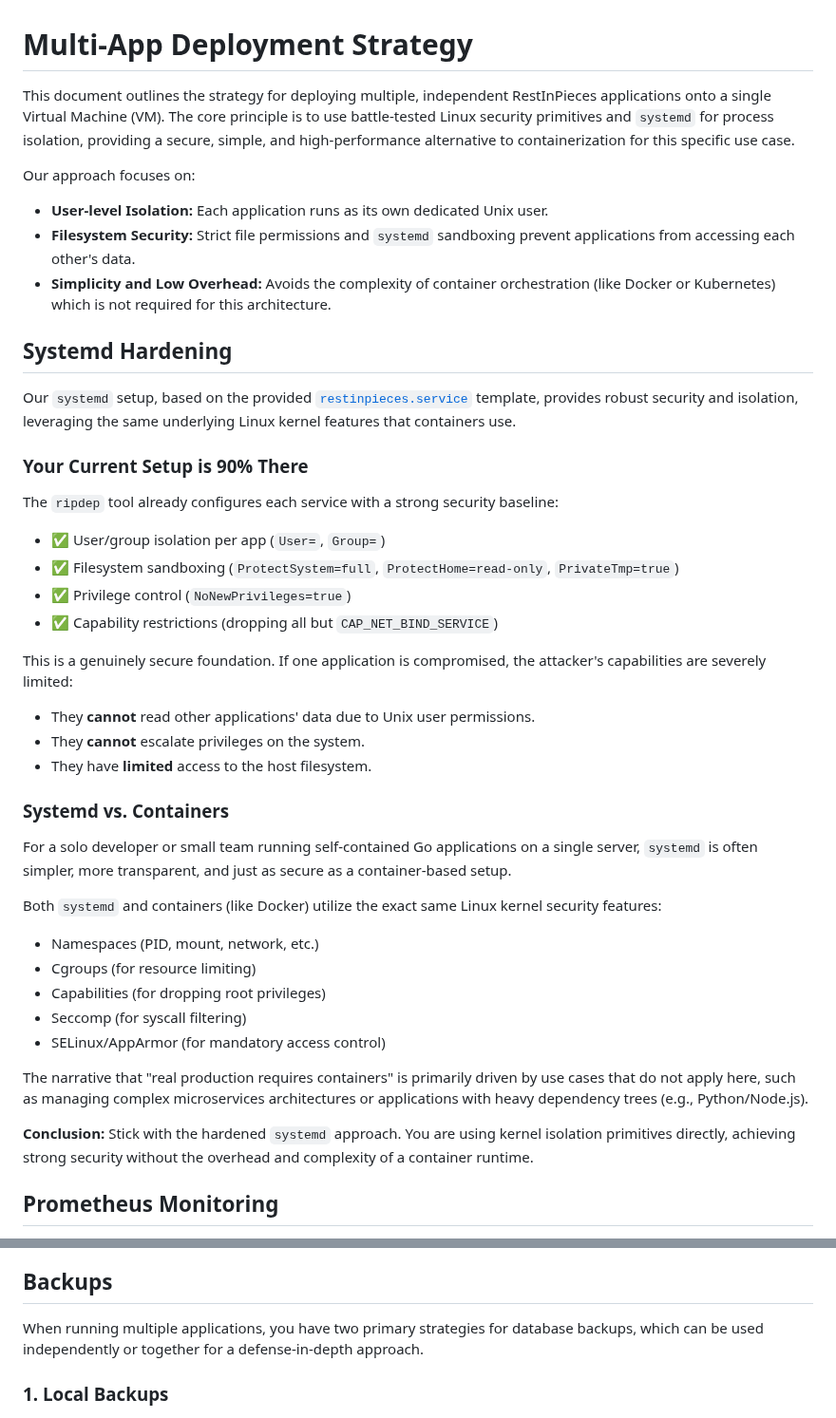
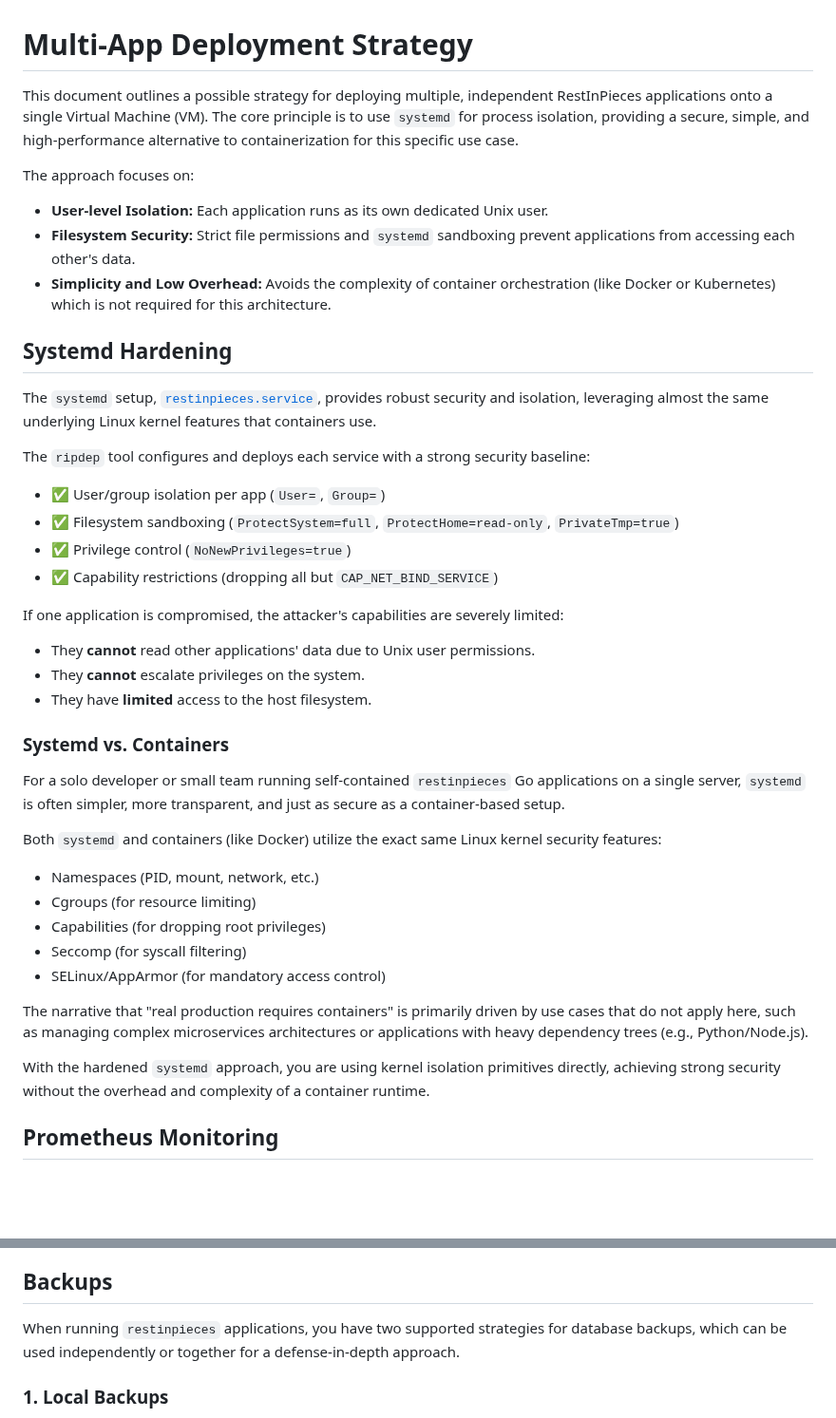
Before and after one commit to caasmo/restinpieces, a Markdown page: doc/multiapp.md, 2 parts joined by grey strips. Shown at 95% size. Rendered like a GitHub page; blank space fills up the shorter version.

```diff
--- a/doc/multiapp.md
+++ b/doc/multiapp.md
@@ -1,32 +1,31 @@
 # Multi-App Deployment Strategy
 
-This document outlines the strategy for deploying multiple, independent RestInPieces applications onto a single Virtual Machine (VM). The core principle is to use battle-tested Linux security primitives and `systemd` for process isolation, providing a secure, simple, and high-performance alternative to containerization for this specific use case.
+This document outlines a possible strategy for deploying multiple, independent RestInPieces applications onto a single Virtual Machine (VM).
+The core principle is to use `systemd` for process isolation, providing a secure, simple, and high-performance alternative to containerization for this specific use case.
 
-Our approach focuses on:
+The approach focuses on:
 *   **User-level Isolation:** Each application runs as its own dedicated Unix user.
 *   **Filesystem Security:** Strict file permissions and `systemd` sandboxing prevent applications from accessing each other's data.
 *   **Simplicity and Low Overhead:** Avoids the complexity of container orchestration (like Docker or Kubernetes) which is not required for this architecture.
 
 ## Systemd Hardening
 
-Our `systemd` setup, based on the provided [`restinpieces.service`](https://github.com/caasmo/restinpieces/blob/master/restinpieces.service) template, provides robust security and isolation, leveraging the same underlying Linux kernel features that containers use.
+The `systemd` setup, [`restinpieces.service`](https://github.com/caasmo/restinpieces/blob/master/restinpieces.service), provides robust security and isolation, leveraging almost the same underlying Linux kernel features that containers use.
 
-### Your Current Setup is 90% There
-
-The `ripdep` tool already configures each service with a strong security baseline:
+The `ripdep` tool configures and deploys each service with a strong security baseline:
 *   ✅ User/group isolation per app (`User=`, `Group=`)
 *   ✅ Filesystem sandboxing (`ProtectSystem=full`, `ProtectHome=read-only`, `PrivateTmp=true`)
 *   ✅ Privilege control (`NoNewPrivileges=true`)
 *   ✅ Capability restrictions (dropping all but `CAP_NET_BIND_SERVICE`)
 
-This is a genuinely secure foundation. If one application is compromised, the attacker's capabilities are severely limited:
+If one application is compromised, the attacker's capabilities are severely limited:
 *   They **cannot** read other applications' data due to Unix user permissions.
 *   They **cannot** escalate privileges on the system.
 *   They have **limited** access to the host filesystem.
 
 ### Systemd vs. Containers
 
-For a solo developer or small team running self-contained Go applications on a single server, `systemd` is often simpler, more transparent, and just as secure as a container-based setup.
+For a solo developer or small team running self-contained `restinpieces` Go applications on a single server, `systemd` is often simpler, more transparent, and just as secure as a container-based setup.
 
 Both `systemd` and containers (like Docker) utilize the exact same Linux kernel security features:
 *   Namespaces (PID, mount, network, etc.)
@@ -37,7 +36,7 @@ Both `systemd` and containers (like Docker) utilize the exact same Linux kernel
 
 The narrative that "real production requires containers" is primarily driven by use cases that do not apply here, such as managing complex microservices architectures or applications with heavy dependency trees (e.g., Python/Node.js).
 
-**Conclusion:** Stick with the hardened `systemd` approach. You are using kernel isolation primitives directly, achieving strong security without the overhead and complexity of a container runtime.
+With the hardened `systemd` approach, you are using kernel isolation primitives directly, achieving strong security without the overhead and complexity of a container runtime.
 
 ## Prometheus Monitoring
 
@@ -66,7 +65,7 @@ You can now browse to `http://localhost:9091/metrics` on your local machine to v
 
 ## Backups
 
-When running multiple applications, you have two primary strategies for database backups, which can be used independently or together for a defense-in-depth approach.
+When running `restinpieces` applications, you have two supported strategies for database backups, which can be used independently or together for a defense-in-depth approach.
 
 ### 1. Local Backups
 
```
